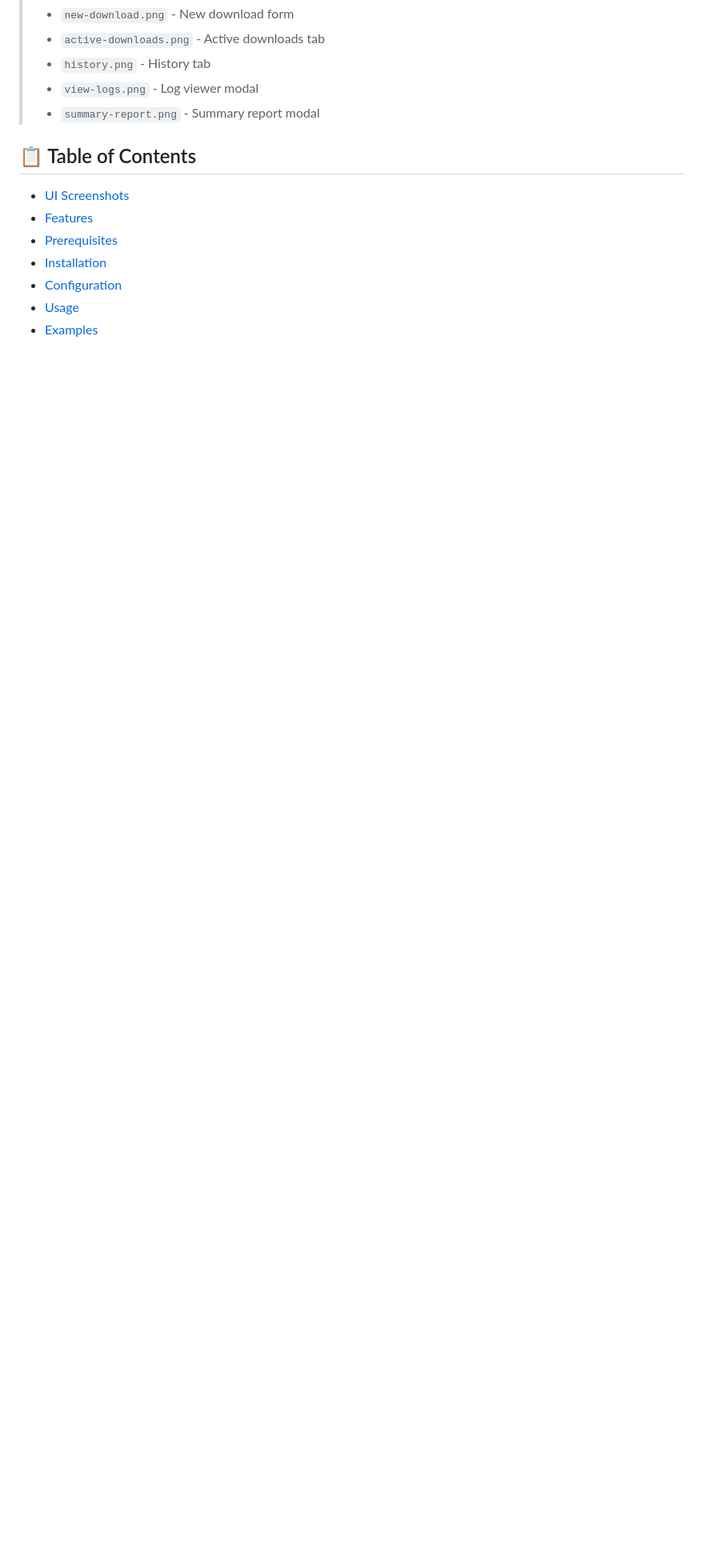
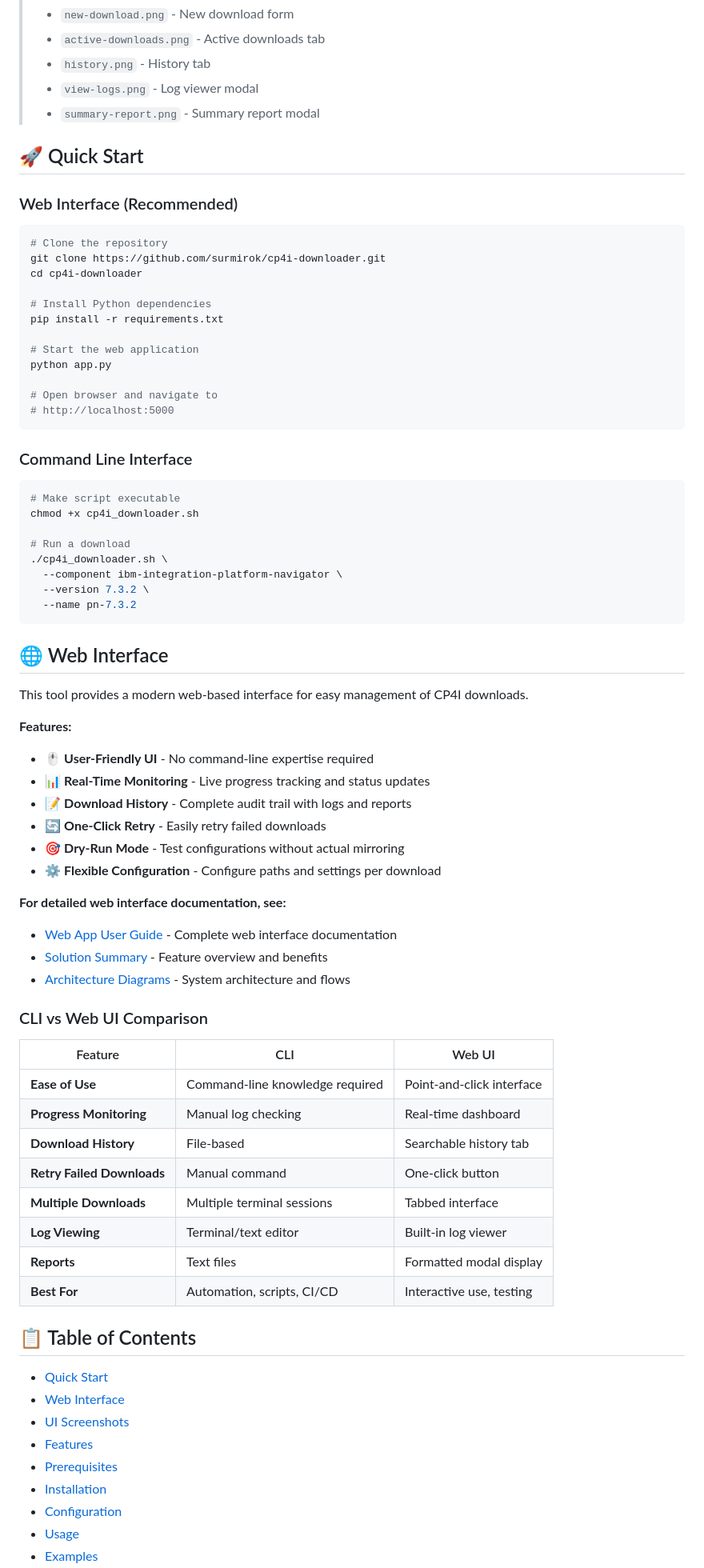
Before and after one commit to surmirok/cp4i-downloader, a Markdown page: README.md, the part around the change printed below. Shown: that part at 80% size. Drawn GitHub-style; blank space fills up the shorter version.

Commit message:
Update README.md with improvements
- Added professional badges (version, license, Python, Bash)
- Added Quick Start section for both Web UI and CLI
- Added Web Interface section with feature highlights
- Added CLI vs Web UI comparison table
- Updated installation section with actual GitHub URLs
- Fixed maintainer information and repository links
- Updated table of contents with new sections
- Improved overall documentation structure

````diff
--- a/README.md
+++ b/README.md
@@ -37,8 +42,70 @@ A comprehensive, enterprise-grade solution for downloading IBM Cloud Pak for Int
 > - `view-logs.png` - Log viewer modal
 > - `summary-report.png` - Summary report modal
 
+## 🚀 Quick Start
+
+### Web Interface (Recommended)
+```bash
+# Clone the repository
+git clone https://github.com/surmirok/cp4i-downloader.git
+cd cp4i-downloader
+
+# Install Python dependencies
+pip install -r requirements.txt
+
+# Start the web application
+python app.py
+
+# Open browser and navigate to
+# http://localhost:5000
+```
+
+### Command Line Interface
+```bash
+# Make script executable
+chmod +x cp4i_downloader.sh
+
+# Run a download
+./cp4i_downloader.sh \
+  --component ibm-integration-platform-navigator \
+  --version 7.3.2 \
+  --name pn-7.3.2
+```
+
+## 🌐 Web Interface
+
+This tool provides a modern web-based interface for easy management of CP4I downloads.
+
+**Features:**
+- 🖱️ **User-Friendly UI** - No command-line expertise required
+- 📊 **Real-Time Monitoring** - Live progress tracking and status updates
+- 📝 **Download History** - Complete audit trail with logs and reports
+- 🔄 **One-Click Retry** - Easily retry failed downloads
+- 🎯 **Dry-Run Mode** - Test configurations without actual mirroring
+- ⚙️ **Flexible Configuration** - Configure paths and settings per download
+
+**For detailed web interface documentation, see:**
+- [Web App User Guide](WEB_APP_README.md) - Complete web interface documentation
+- [Solution Summary](SOLUTION_SUMMARY.md) - Feature overview and benefits
+- [Architecture Diagrams](ARCHITECTURE_DIAGRAMS.md) - System architecture and flows
+
+### CLI vs Web UI Comparison
+
+| Feature | CLI | Web UI |
+|---------|-----|--------|
+| **Ease of Use** | Command-line knowledge required | Point-and-click interface |
+| **Progress Monitoring** | Manual log checking | Real-time dashboard |
+| **Download History** | File-based | Searchable history tab |
+| **Retry Failed Downloads** | Manual command | One-click button |
+| **Multiple Downloads** | Multiple terminal sessions | Tabbed interface |
+| **Log Viewing** | Terminal/text editor | Built-in log viewer |
+| **Reports** | Text files | Formatted modal display |
+| **Best For** | Automation, scripts, CI/CD | Interactive use, testing |
+
 ## 📋 Table of Contents
 
+- [Quick Start](#quick-start)
+- [Web Interface](#web-interface)
 - [UI Screenshots](#ui-screenshots)
 - [Features](#features)
 - [Prerequisites](#prerequisites)
````
Also changed, not shown: other parts of README.md (+21 -6 lines).
